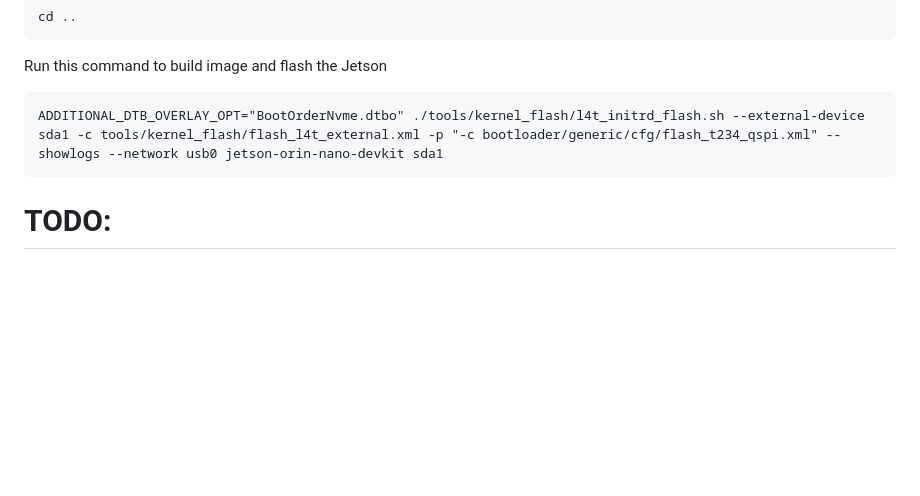
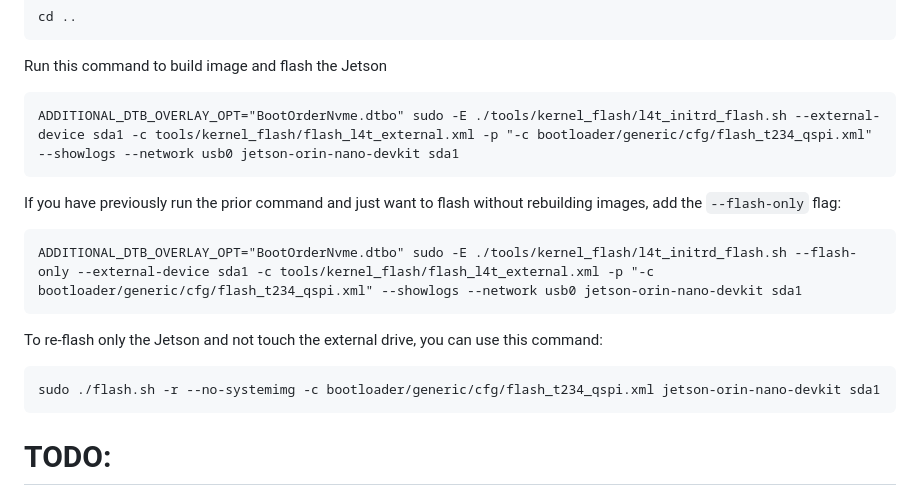
Before and after one commit to spectrumx/ansible, a Markdown page: README.md, the part around the change. Drawn GitHub-style; blank space fills up the shorter version.

Commit message:
Add some notes about re-flashing Jetsons

````diff
--- a/README.md
+++ b/README.md
@@ -104,7 +104,19 @@ cd ..
 Run this command to build image and flash the Jetson
 
 ```
-ADDITIONAL_DTB_OVERLAY_OPT="BootOrderNvme.dtbo" ./tools/kernel_flash/l4t_initrd_flash.sh --external-device sda1 -c tools/kernel_flash/flash_l4t_external.xml -p "-c bootloader/generic/cfg/flash_t234_qspi.xml" --showlogs --network usb0 jetson-orin-nano-devkit sda1
+ADDITIONAL_DTB_OVERLAY_OPT="BootOrderNvme.dtbo" sudo -E ./tools/kernel_flash/l4t_initrd_flash.sh --external-device sda1 -c tools/kernel_flash/flash_l4t_external.xml -p "-c bootloader/generic/cfg/flash_t234_qspi.xml" --showlogs --network usb0 jetson-orin-nano-devkit sda1
+```
+
+If you have previously run the prior command and just want to flash without rebuilding images, add the `--flash-only` flag:
+
+```
+ADDITIONAL_DTB_OVERLAY_OPT="BootOrderNvme.dtbo" sudo -E ./tools/kernel_flash/l4t_initrd_flash.sh --flash-only --external-device sda1 -c tools/kernel_flash/flash_l4t_external.xml -p "-c bootloader/generic/cfg/flash_t234_qspi.xml" --showlogs --network usb0 jetson-orin-nano-devkit sda1
+```
+
+To re-flash only the Jetson and not touch the external drive, you can use this command:
+
+```
+sudo ./flash.sh -r --no-systemimg -c bootloader/generic/cfg/flash_t234_qspi.xml jetson-orin-nano-devkit sda1
 ```
 
 
````
